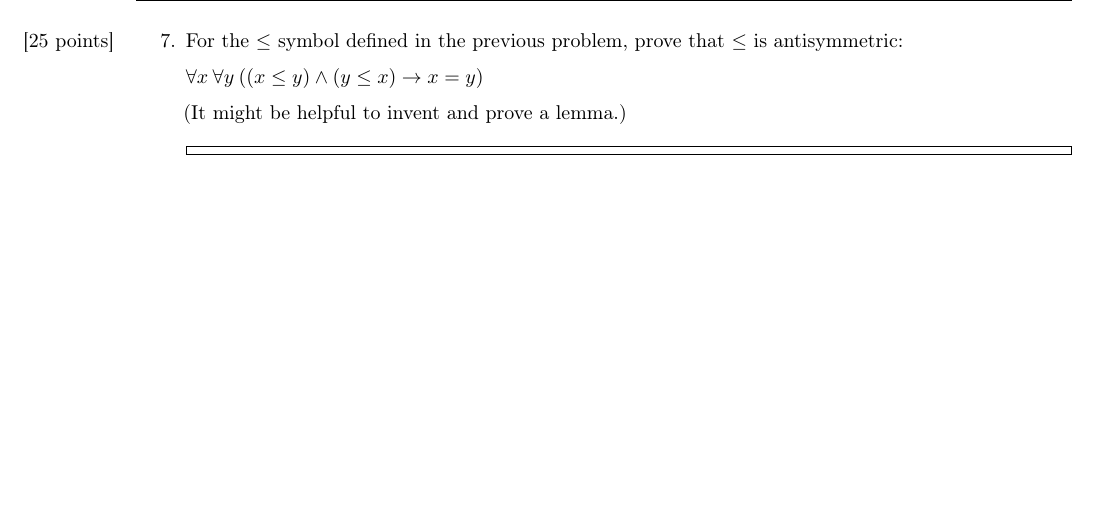
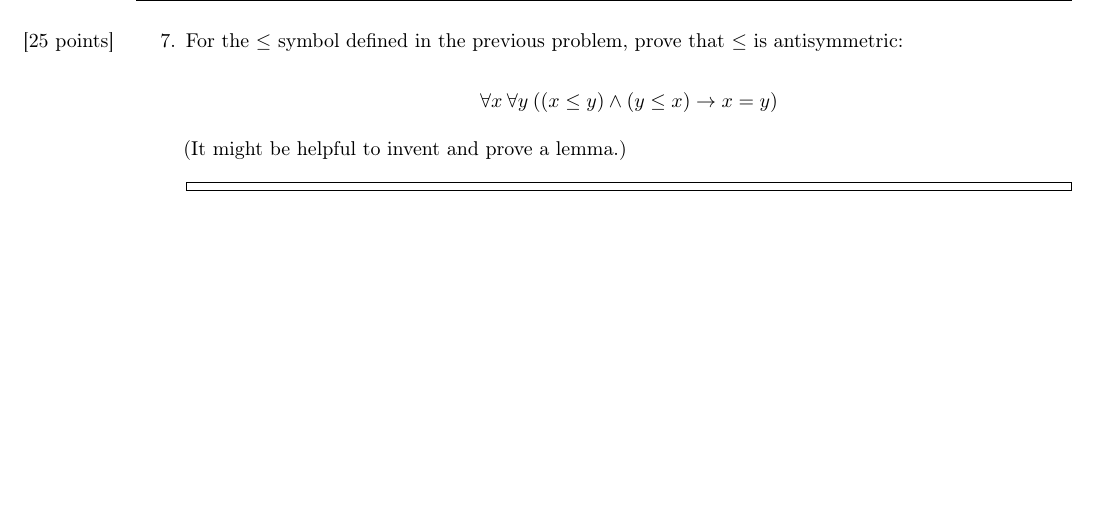
Before and after one commit to kwshi/hmc-csci081-2018-spring, a LaTeX problem sheet (homework/5-2018feb26/5-2018feb26.tex): part of page 8 of 8, cut so that both start at the same text. The pictures show the PDF file homework/5-2018feb26/5-2018feb26.pdf that the author committed with the source.

Commit message:
Change an equation to displaymath

```diff
--- a/homework/5-2018feb26/5-2018feb26.tex
+++ b/homework/5-2018feb26/5-2018feb26.tex
@@ -113,7 +113,9 @@
 \item \points{25} For the \(\le\) symbol defined in the previous problem, prove
   that \(\le\) is antisymmetric:
 
-  \(\forall x \: \forall y \: ((x \le y) \land (y \le x) \to x = y)\)
+  \[
+    \forall x \: \forall y \: ((x \le y) \land (y \le x) \to x = y)
+  \]
 
   (It might be helpful to invent and prove a lemma.)
 
```
Also changed, not shown: homework/5-2018feb26/5-2018feb26.pdf.
